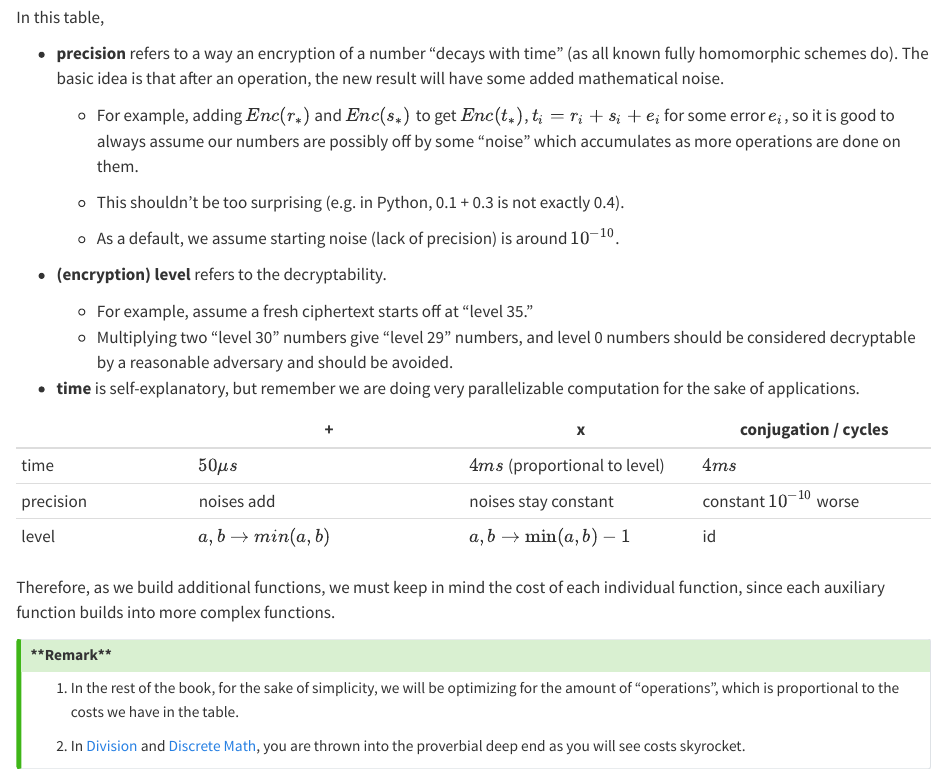
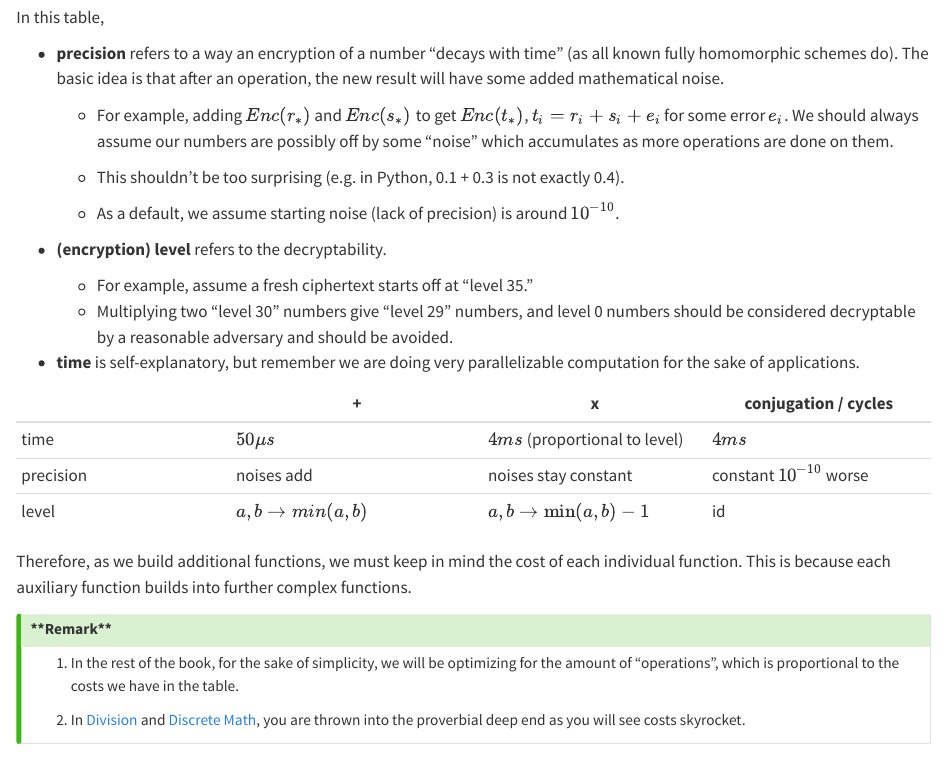
Before and after one commit to camcos-sjsu/fhe-intro-book, a Quarto document (general/level-precision.qmd): the page in a window 1100 px wide, from 100 px down. Rendered offline with R 4.5, knitr and Pandoc in place of Quarto, with nearby package versions.

Commit message:
reworded few words, changed long sentences

```diff
--- a/general/level-precision.qmd
+++ b/general/level-precision.qmd
@@ -4,33 +4,31 @@ As stated in the [introduction](/setup.qmd), numbers get worse in three ways as
 
 In this table,
 
-- **precision** refers to a way an encryption of a number "decays with time" (as all known fully homomorphic schemes do). The basic idea is that after an operation, the new result will have some added mathematical noise.
+-   **precision** refers to a way an encryption of a number "decays with time" (as all known fully homomorphic schemes do). The basic idea is that after an operation, the new result will have some added mathematical noise.
 
-  - For example, adding $Enc(r_*)$ and $Enc(s_*)$ to get $Enc(t_*)$, $t_i=r_i+s_i+e_i$ for some error $e_i$, so it is good to always assume our numbers are possibly off by some "noise" which accumulates as more operations are done on them.
+    -   For example, adding $Enc(r_*)$ and $Enc(s_*)$ to get $Enc(t_*)$, $t_i=r_i+s_i+e_i$ for some error $e_i$. We should always assume our numbers are possibly off by some "noise" which accumulates as more operations are done on them.
 
-  - This shouldn't be too surprising (e.g. in Python, 0.1 + 0.3 is not exactly 0.4).
+    -   This shouldn't be too surprising (e.g. in Python, 0.1 + 0.3 is not exactly 0.4).
 
-  - As a default, we assume starting noise (lack of precision) is around $10^{-10}$.
+    -   As a default, we assume starting noise (lack of precision) is around $10^{-10}$.
 
-- **(encryption) level** refers to the decryptability.
+-   **(encryption) level** refers to the decryptability.
 
-  - For example, assume a fresh ciphertext starts off at "level 35."
-  - Multiplying two "level 30" numbers give "level 29" numbers, and level 0 numbers should be considered decryptable by a reasonable adversary and should be avoided.
+    -   For example, assume a fresh ciphertext starts off at "level 35."
+    -   Multiplying two "level 30" numbers give "level 29" numbers, and level 0 numbers should be considered decryptable by a reasonable adversary and should be avoided.
 
-- **time** is self-explanatory, but remember we are doing very parallelizable computation for the sake of applications.
+-   **time** is self-explanatory, but remember we are doing very parallelizable computation for the sake of applications.
 
-|     | + | x | conjugation / cycles |
-| ------ | --------- | -------- | -------- |
-| time | $50 \mu s$     | $4 ms$ (proportional to level)     | $4 ms$    |
-| precision | noises add     | noises stay constant     | constant $10^{-10}$ worse    |
-| level | $a,b \rightarrow min(a,b)$     | $a,b \rightarrow \min(a,b) -1$     | id     |
+|   | \+ | x | conjugation / cycles |
+|-----------------|--------------------|------------------|------------------|
+| time | $50 \mu s$ | $4 ms$ (proportional to level) | $4 ms$ |
+| precision | noises add | noises stay constant | constant $10^{-10}$ worse |
+| level | $a,b \rightarrow min(a,b)$ | $a,b \rightarrow \min(a,b) -1$ | id |
 
-Therefore, as we build additional functions, we must keep in mind the cost of each individual function, since each auxiliary function builds into more complex functions.
+Therefore, as we build additional functions, we must keep in mind the cost of each individual function. This is because each auxiliary function builds into further complex functions.
 
-:::{.callout-tip icon=false title="**Remark**"}
+::: {.callout-tip icon="false" title="**Remark**"}
+1.  In the rest of the book, for the sake of simplicity, we will be optimizing for the amount of "operations", which is proportional to the costs we have in the table.
 
-1. In the rest of the book, for the sake of simplicity, we will be optimizing for the amount of "operations", which is proportional to the costs we have in the table.
-
-2. In [Division](/division/intro.qmd) and [Discrete Math](/sign/intro.qmd), you are thrown into the proverbial deep end as you will see costs skyrocket.
-
+2.  In [Division](/division/intro.qmd) and [Discrete Math](/sign/intro.qmd), you are thrown into the proverbial deep end as you will see costs skyrocket.
 :::
```
